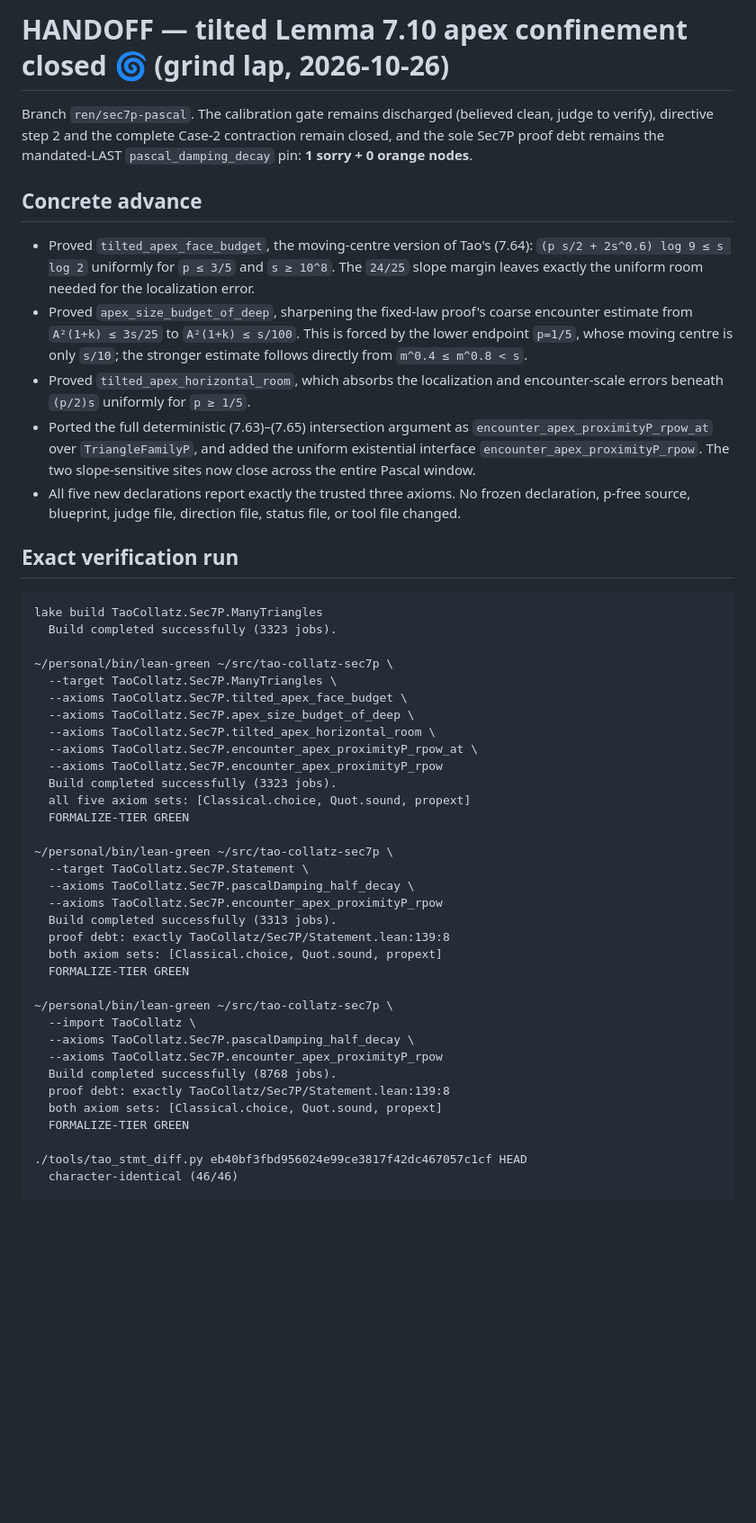
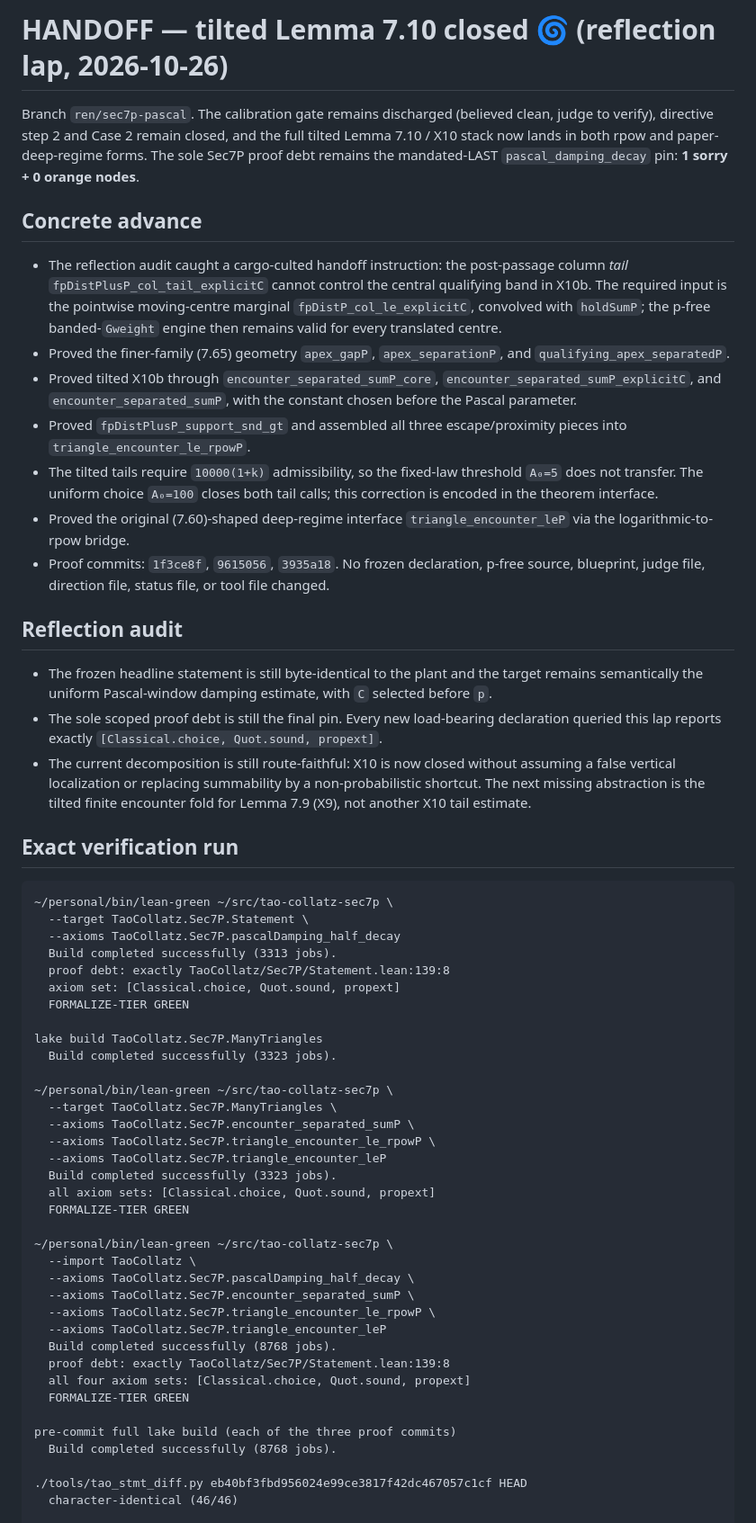
Before and after one commit to gotrevor/tao-collatz, a Markdown page: HANDOFF.md, the part around one of its changes. Shown at 90% size. GitHub-like rendering; blank space fills up the shorter version.

````diff
--- a/HANDOFF.md
+++ b/HANDOFF.md
@@ -1,64 +1,87 @@
-# HANDOFF — tilted Lemma 7.10 apex confinement closed 🌀 (grind lap, 2026-10-26)
+# HANDOFF — tilted Lemma 7.10 closed 🌀 (reflection lap, 2026-10-26)
 
 Branch `ren/sec7p-pascal`. The calibration gate remains discharged (believed
-clean, judge to verify), directive step 2 and the complete Case-2 contraction
-remain closed, and the sole Sec7P proof debt remains the mandated-LAST
+clean, judge to verify), directive step 2 and Case 2 remain closed, and the full
+tilted Lemma 7.10 / X10 stack now lands in both rpow and paper-deep-regime
+forms. The sole Sec7P proof debt remains the mandated-LAST
 `pascal_damping_decay` pin: **1 sorry + 0 orange nodes**.
 
 ## Concrete advance
 
-- Proved `tilted_apex_face_budget`, the moving-centre version of Tao's (7.64):
-  `(p s/2 + 2s^0.6) log 9 ≤ s log 2` uniformly for `p ≤ 3/5` and
-  `s ≥ 10^8`. The `24/25` slope margin leaves exactly the uniform room needed
-  for the localization error.
-- Proved `apex_size_budget_of_deep`, sharpening the fixed-law proof's coarse
-  encounter estimate from `A²(1+k) ≤ 3s/25` to `A²(1+k) ≤ s/100`. This is
-  forced by the lower endpoint `p=1/5`, whose moving centre is only `s/10`;
-  the stronger estimate follows directly from `m^0.4 ≤ m^0.8 < s`.
-- Proved `tilted_apex_horizontal_room`, which absorbs the localization and
-  encounter-scale errors beneath `(p/2)s` uniformly for `p ≥ 1/5`.
-- Ported the full deterministic (7.63)–(7.65) intersection argument as
-  `encounter_apex_proximityP_rpow_at` over `TriangleFamilyP`, and added the
-  uniform existential interface `encounter_apex_proximityP_rpow`. The two
-  slope-sensitive sites now close across the entire Pascal window.
-- All five new declarations report exactly the trusted three axioms. No frozen
-  declaration, p-free source, blueprint, judge file, direction file, status
-  file, or tool file changed.
+- The reflection audit caught a cargo-culted handoff instruction: the
+  post-passage column *tail* `fpDistPlusP_col_tail_explicitC` cannot control
+  the central qualifying band in X10b. The required input is the pointwise
+  moving-centre marginal `fpDistP_col_le_explicitC`, convolved with
+  `holdSumP`; the p-free banded-`Gweight` engine then remains valid for every
+  translated centre.
+- Proved the finer-family (7.65) geometry
+  `apex_gapP`, `apex_separationP`, and
+  `qualifying_apex_separatedP`.
+- Proved tilted X10b through
+  `encounter_separated_sumP_core`,
+  `encounter_separated_sumP_explicitC`, and
+  `encounter_separated_sumP`, with the constant chosen before the Pascal
+  parameter.
+- Proved `fpDistPlusP_support_snd_gt` and assembled all three escape/proximity
+  pieces into `triangle_encounter_le_rpowP`.
+- The tilted tails require `10000(1+k)` admissibility, so the fixed-law
+  threshold `A₀=5` does not transfer. The uniform choice `A₀=100` closes
+  both tail calls; this correction is encoded in the theorem interface.
+- Proved the original (7.60)-shaped deep-regime interface
+  `triangle_encounter_leP` via the logarithmic-to-rpow bridge.
+- Proof commits: `1f3ce8f`, `9615056`, `3935a18`. No frozen declaration,
+  p-free source, blueprint, judge file, direction file, status file, or tool
+  file changed.
+
+## Reflection audit
+
+- The frozen headline statement is still byte-identical to the plant and the
+  target remains semantically the uniform Pascal-window damping estimate, with
+  `C` selected before `p`.
+- The sole scoped proof debt is still the final pin. Every new load-bearing
+  declaration queried this lap reports exactly
+  `[Classical.choice, Quot.sound, propext]`.
+- The current decomposition is still route-faithful: X10 is now closed without
+  assuming a false vertical localization or replacing summability by a
+  non-probabilistic shortcut. The next missing abstraction is the tilted
+  finite encounter fold for Lemma 7.9 (X9), not another X10 tail estimate.
 
 ## Exact verification run
 
 ```text
+~/personal/bin/lean-green ~/src/tao-collatz-sec7p \
+  --target TaoCollatz.Sec7P.Statement \
+  --axioms TaoCollatz.Sec7P.pascalDamping_half_decay
+  Build completed successfully (3313 jobs).
+  proof debt: exactly TaoCollatz/Sec7P/Statement.lean:139:8
+  axiom set: [Classical.choice, Quot.sound, propext]
+  FORMALIZE-TIER GREEN
+
 lake build TaoCollatz.Sec7P.ManyTriangles
   Build completed successfully (3323 jobs).
 
 ~/personal/bin/lean-green ~/src/tao-collatz-sec7p \
   --target TaoCollatz.Sec7P.ManyTriangles \
-  --axioms TaoCollatz.Sec7P.tilted_apex_face_budget \
-  --axioms TaoCollatz.Sec7P.apex_size_budget_of_deep \
-  --axioms TaoCollatz.Sec7P.tilted_apex_horizontal_room \
-  --axioms TaoCollatz.Sec7P.encounter_apex_proximityP_rpow_at \
-  --axioms TaoCollatz.Sec7P.encounter_apex_proximityP_rpow
+  --axioms TaoCollatz.Sec7P.encounter_separated_sumP \
+  --axioms TaoCollatz.Sec7P.triangle_encounter_le_rpowP \
+  --axioms TaoCollatz.Sec7P.triangle_encounter_leP
   Build completed successfully (3323 jobs).
-  all five axiom sets: [Classical.choice, Quot.sound, propext]
-  FORMALIZE-TIER GREEN
-
-~/personal/bin/lean-green ~/src/tao-collatz-sec7p \
-  --target TaoCollatz.Sec7P.Statement \
-  --axioms TaoCollatz.Sec7P.pascalDamping_half_decay \
-  --axioms TaoCollatz.Sec7P.encounter_apex_proximityP_rpow
-  Build completed successfully (3313 jobs).
-  proof debt: exactly TaoCollatz/Sec7P/Statement.lean:139:8
-  both axiom sets: [Classical.choice, Quot.sound, propext]
+  all axiom sets: [Classical.choice, Quot.sound, propext]
   FORMALIZE-TIER GREEN
 
 ~/personal/bin/lean-green ~/src/tao-collatz-sec7p \
   --import TaoCollatz \
   --axioms TaoCollatz.Sec7P.pascalDamping_half_decay \
-  --axioms TaoCollatz.Sec7P.encounter_apex_proximityP_rpow
+  --axioms TaoCollatz.Sec7P.encounter_separated_sumP \
+  --axioms TaoCollatz.Sec7P.triangle_encounter_le_rpowP \
+  --axioms TaoCollatz.Sec7P.triangle_encounter_leP
   Build completed successfully (8768 jobs).
   proof debt: exactly TaoCollatz/Sec7P/Statement.lean:139:8
-  both axiom sets: [Classical.choice, Quot.sound, propext]
+  all four axiom sets: [Classical.choice, Quot.sound, propext]
   FORMALIZE-TIER GREEN
+
+pre-commit full lake build (each of the three proof commits)
+  Build completed successfully (8768 jobs).
 
 ./tools/tao_stmt_diff.py eb40bf3fbd956024e99ce3817f42dc467057c1cf HEAD
   character-identical (46/46)
````
Also changed, not shown: other parts of HANDOFF.md (+17 -21 lines), PENDING_WORK.md (+22 -0 lines).
